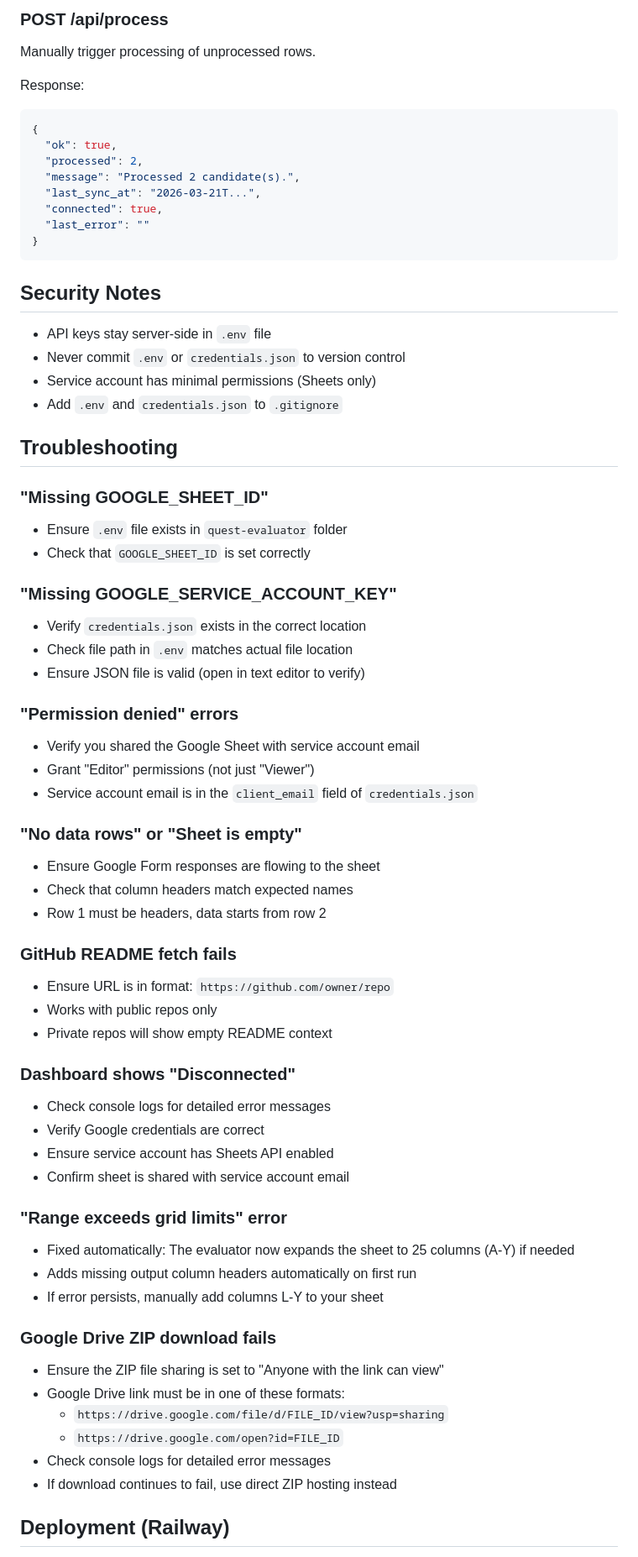
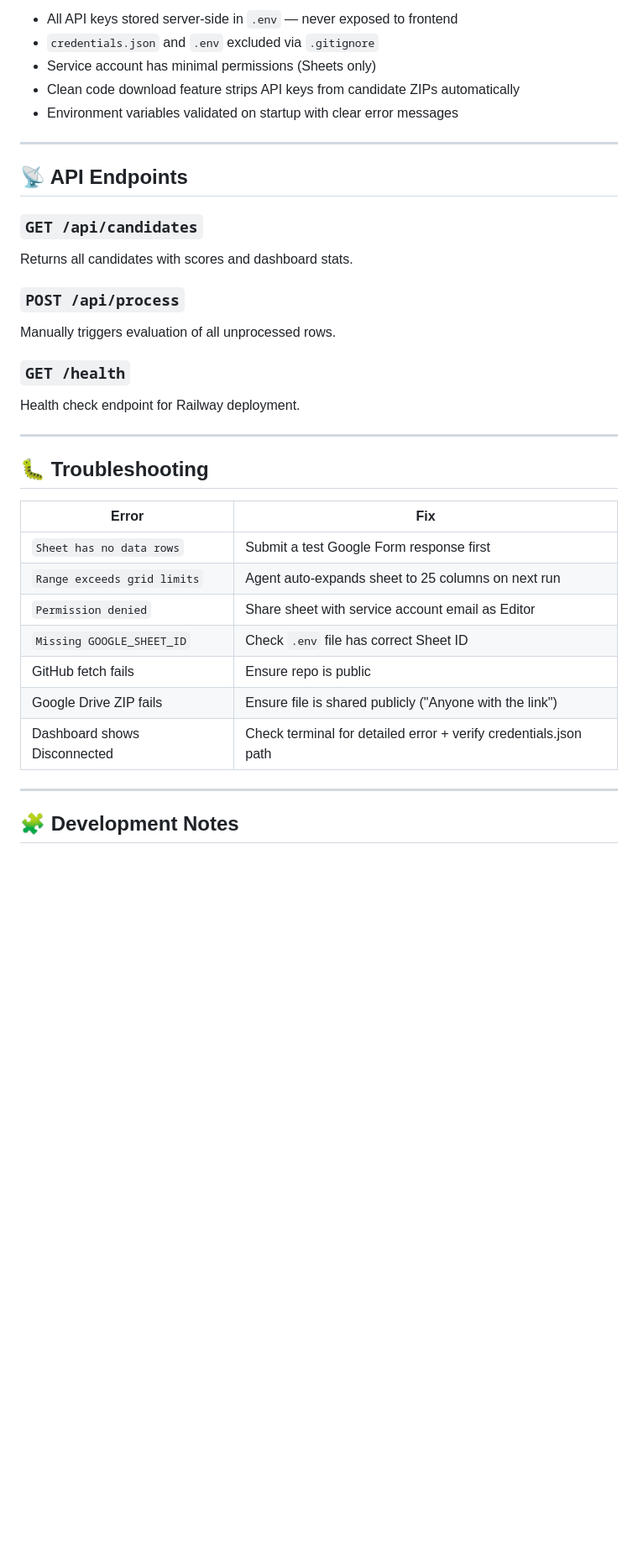
Before and after one commit to bsuraj-2699/quest-evaluator, a Markdown page: README.md, the part around one of its changes. Shown at 84% size. Drawn GitHub-style; blank space fills up the shorter version.

````diff
--- a/README.md
+++ b/README.md
@@ -264,70 +286,38 @@ Response:
 
-### POST /api/process
-Manually trigger processing of unprocessed rows.
+- All API keys stored server-side in `.env` — never exposed to frontend
+- `credentials.json` and `.env` excluded via `.gitignore`
+- Service account has minimal permissions (Sheets only)
+- Clean code download feature strips API keys from candidate ZIPs automatically
+- Environment variables validated on startup with clear error messages
 
-Response:
-```json
-{
-  "ok": true,
-  "processed": 2,
-  "message": "Processed 2 candidate(s).",
-  "last_sync_at": "2026-03-21T...",
-  "connected": true,
-  "last_error": ""
-}
-```
+---
 
-## Security Notes
+## 📡 API Endpoints
 
-- API keys stay server-side in `.env` file
-- Never commit `.env` or `credentials.json` to version control
-- Service account has minimal permissions (Sheets only)
-- Add `.env` and `credentials.json` to `.gitignore`
+### `GET /api/candidates`
+Returns all candidates with scores and dashboard stats.
 
-## Troubleshooting
+### `POST /api/process`
+Manually triggers evaluation of all unprocessed rows.
 
-### "Missing GOOGLE_SHEET_ID"
-- Ensure `.env` file exists in `quest-evaluator` folder
-- Check that `GOOGLE_SHEET_ID` is set correctly
+### `GET /health`
+Health check endpoint for Railway deployment.
 
-### "Missing GOOGLE_SERVICE_ACCOUNT_KEY"
-- Verify `credentials.json` exists in the correct location
-- Check file path in `.env` matches actual file location
-- Ensure JSON file is valid (open in text editor to verify)
+---
 
-### "Permission denied" errors
-- Verify you shared the Google Sheet with service account email
-- Grant "Editor" permissions (not just "Viewer")
-- Service account email is in the `client_email` field of `credentials.json`
+## 🐛 Troubleshooting
 
-### "No data rows" or "Sheet is empty"
-- Ensure Google Form responses are flowing to the sheet
-- Check that column headers match expected names
-- Row 1 must be headers, data starts from row 2
+| Error | Fix |
+|---|---|
+| `Sheet has no data rows` | Submit a test Google Form response first |
+| `Range exceeds grid limits` | Agent auto-expands sheet to 25 columns on next run |
+| `Permission denied` | Share sheet with service account email as Editor |
+| `Missing GOOGLE_SHEET_ID` | Check `.env` file has correct Sheet ID |
+| GitHub fetch fails | Ensure repo is public |
+| Google Drive ZIP fails | Ensure file is shared publicly ("Anyone with the link") |
+| Dashboard shows Disconnected | Check terminal for detailed error + verify credentials.json path |
 
-### GitHub README fetch fails
-- Ensure URL is in format: `https://github.com/owner/repo`
-- Works with public repos only
-- Private repos will show empty README context
+---
 
-### Dashboard shows "Disconnected"
-- Check console logs for detailed error messages
-- Verify Google credentials are correct
-- Ensure service account has Sheets API enabled
-- Confirm sheet is shared with service account email
+## 🧩 Development Notes
 
-### "Range exceeds grid limits" error
-- Fixed automatically: The evaluator now expands the sheet to 25 columns (A-Y) if needed
-- Adds missing output column headers automatically on first run
-- If error persists, manually add columns L-Y to your sheet
-
-### Google Drive ZIP download fails
-- Ensure the ZIP file sharing is set to "Anyone with the link can view"
-- Google Drive link must be in one of these formats:
-  - `https://drive.google.com/file/d/FILE_ID/view?usp=sharing`
-  - `https://drive.google.com/open?id=FILE_ID`
-- Check console logs for detailed error messages
-- If download continues to fail, use direct ZIP hosting instead
-
-## Deployment (Railway)
-
````
Also changed, not shown: other parts of README.md (+273 -308 lines).
